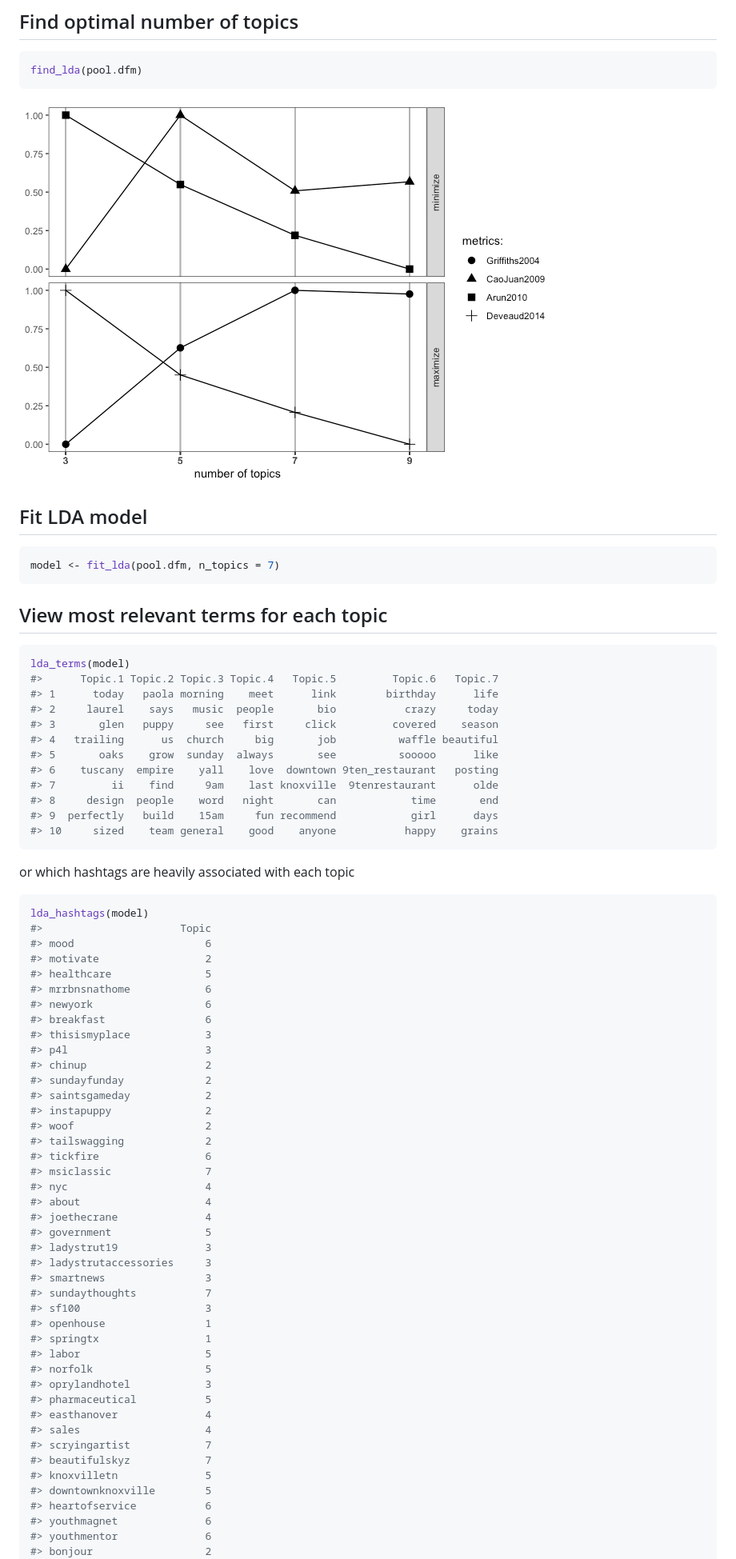
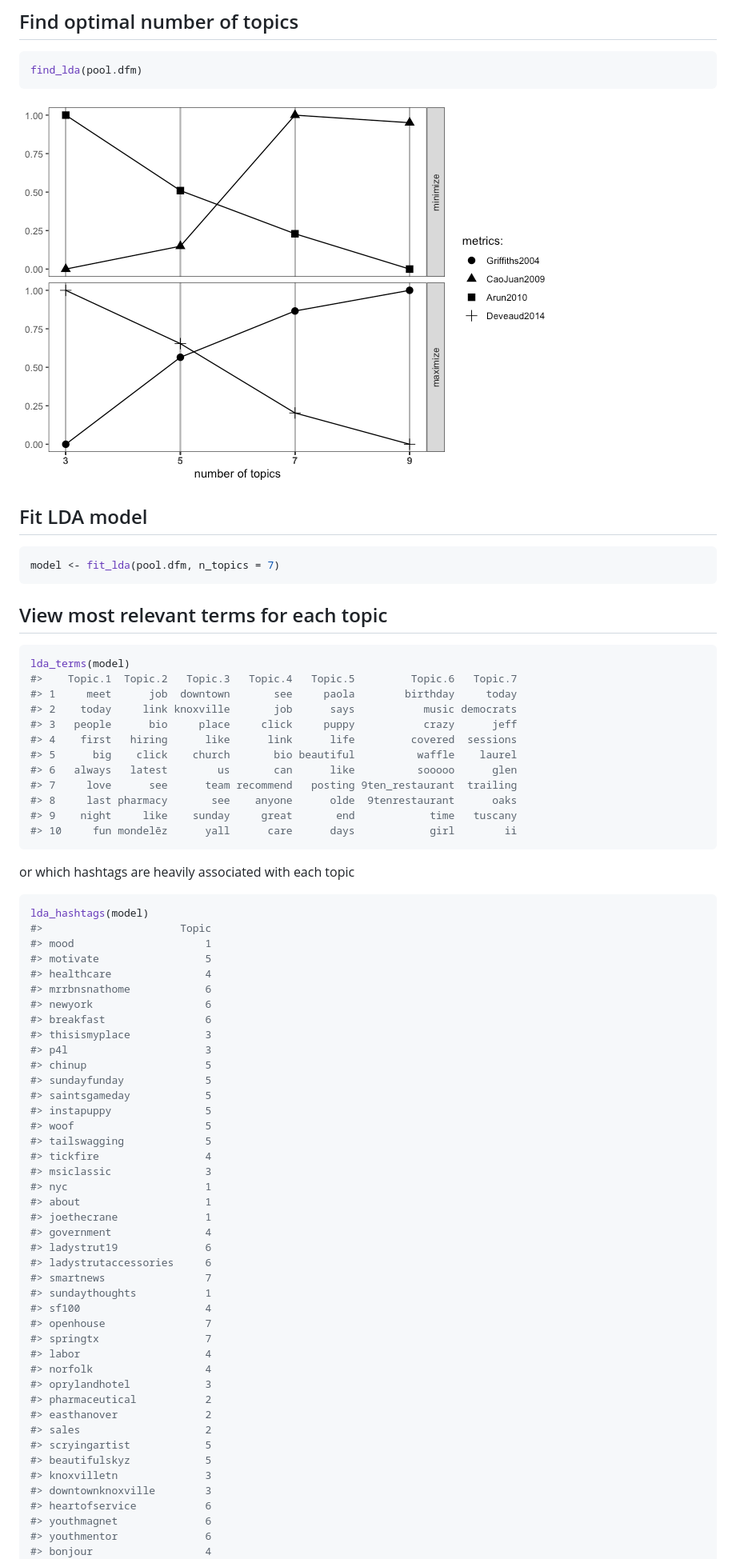
Before and after one commit to abuchmueller/Twitmo, a Markdown page: README.md, the part around the change printed below. Shown: that part at 80% size. Drawn GitHub-style; pictures changed too: man/figures/README-ldatuner-1.png.

````diff
--- a/README.md
+++ b/README.md
@@ -101,17 +98,17 @@ model <- fit_lda(pool.dfm, n_topics = 7)
 
 ``` r
 lda_terms(model)
-#>      Topic.1 Topic.2 Topic.3 Topic.4   Topic.5         Topic.6   Topic.7
-#> 1      today   paola morning    meet      link        birthday      life
-#> 2     laurel    says   music  people       bio           crazy     today
-#> 3       glen   puppy     see   first     click         covered    season
-#> 4   trailing      us  church     big       job          waffle beautiful
-#> 5       oaks    grow  sunday  always       see          sooooo      like
-#> 6    tuscany  empire    yall    love  downtown 9ten_restaurant   posting
-#> 7         ii    find     9am    last knoxville  9tenrestaurant      olde
-#> 8     design  people    word   night       can            time       end
-#> 9  perfectly   build    15am     fun recommend            girl      days
-#> 10     sized    team general    good    anyone           happy    grains
+#>    Topic.1  Topic.2   Topic.3   Topic.4   Topic.5         Topic.6   Topic.7
+#> 1     meet      job  downtown       see     paola        birthday     today
+#> 2    today     link knoxville       job      says           music democrats
+#> 3   people      bio     place     click     puppy           crazy      jeff
+#> 4    first   hiring      like      link      life         covered  sessions
+#> 5      big    click    church       bio beautiful          waffle    laurel
+#> 6   always   latest        us       can      like          sooooo      glen
+#> 7     love      see      team recommend   posting 9ten_restaurant  trailing
+#> 8     last pharmacy       see    anyone      olde  9tenrestaurant      oaks
+#> 9    night     like    sunday     great       end            time   tuscany
+#> 10     fun mondelēz      yall      care      days            girl        ii
 ```
 
 or which hashtags are heavily associated with each topic
@@ -119,45 +116,45 @@ or which hashtags are heavily associated with each topic
 ``` r
 lda_hashtags(model)
 #>                      Topic
-#> mood                     6
-#> motivate                 2
-#> healthcare               5
+#> mood                     1
+#> motivate                 5
+#> healthcare               4
 #> mrrbnsnathome            6
 #> newyork                  6
 #> breakfast                6
 #> thisismyplace            3
 #> p4l                      3
-#> chinup                   2
-#> sundayfunday             2
-#> saintsgameday            2
-#> instapuppy               2
-#> woof                     2
-#> tailswagging             2
-#> tickfire                 6
-#> msiclassic               7
-#> nyc                      4
-#> about                    4
-#> joethecrane              4
-#> government               5
-#> ladystrut19              3
-#> ladystrutaccessories     3
-#> smartnews                3
-#> sundaythoughts           7
-#> sf100                    3
-#> openhouse                1
-#> springtx                 1
-#> labor                    5
-#> norfolk                  5
+#> chinup                   5
+#> sundayfunday             5
+#> saintsgameday            5
+#> instapuppy               5
+#> woof                     5
+#> tailswagging             5
+#> tickfire                 4
+#> msiclassic               3
+#> nyc                      1
+#> about                    1
+#> joethecrane              1
+#> government               4
+#> ladystrut19              6
+#> ladystrutaccessories     6
+#> smartnews                7
+#> sundaythoughts           1
+#> sf100                    4
+#> openhouse                7
+#> springtx                 7
+#> labor                    4
+#> norfolk                  4
 #> oprylandhotel            3
-#> pharmaceutical           5
-#> easthanover              4
-#> sales                    4
-#> scryingartist            7
-#> beautifulskyz            7
-#> knoxvilletn              5
-#> downtownknoxville        5
+#> pharmaceutical           2
+#> easthanover              2
+#> sales                    2
+#> scryingartist            5
+#> beautifulskyz            5
+#> knoxvilletn              3
+#> downtownknoxville        3
 #> heartofservice           6
 #> youthmagnet              6
 #> youthmentor              6
-#> bonjour                  2
+#> bonjour                  4
 #> trump2020                5
````
Also changed, not shown: other parts of README.md (+140 -58 lines), 1 other file.
